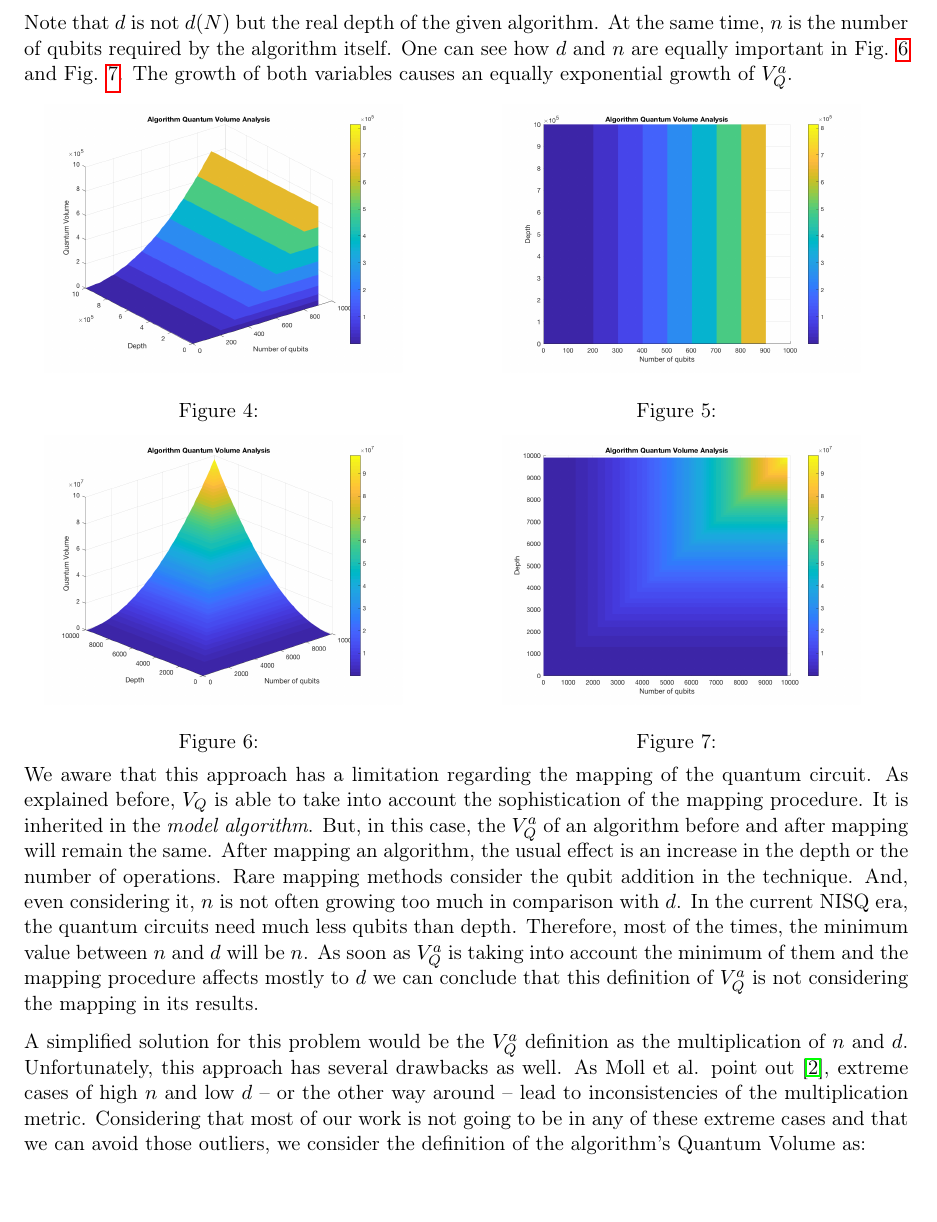
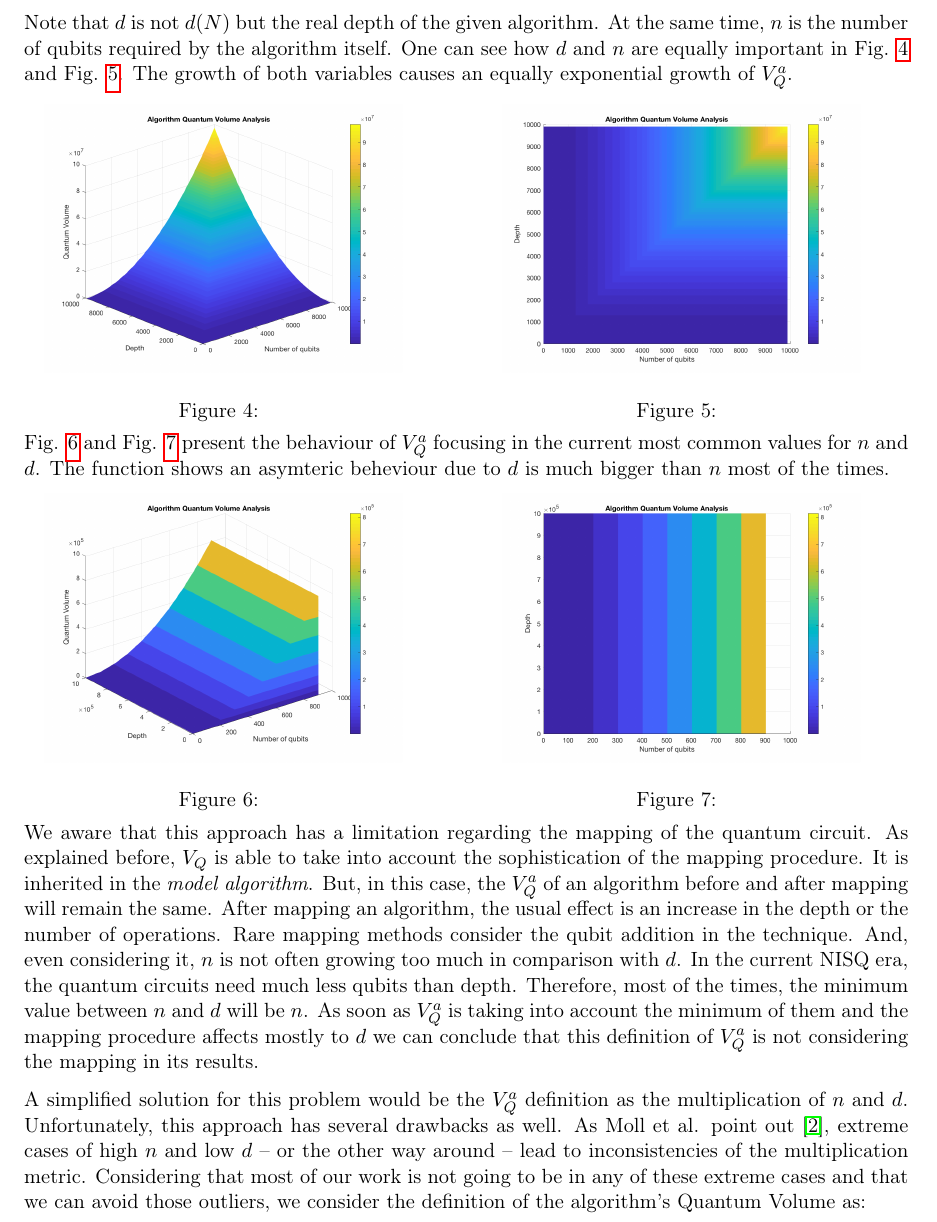
Before and after one commit to Gonaco/quantum_volume_doc, a LaTeX document (notes.tex): part of page 4 of 5 before the commit and part of page 4 of 6 after it, cut so that both start at the same text. Compiled offline with pdfLaTeX.

Commit message:
Explaining the pictures in the V^a_Q section and ordering them

```diff
--- a/notes.tex
+++ b/notes.tex
@@ -29,7 +29,7 @@
  pdftitle={Quantum Volume},
  pdfkeywords={},
  pdfsubject={},
- pdfcreator={Emacs 25.1.1 (Org mode 9.0.5)},
+ pdfcreator={Emacs 25.1.1 (Org mode 9.1.14)},
  pdflang={English}}
 \begin{document}
 
@@ -163,8 +163,40 @@ $$V_Q^a = \min \left[ n,d \right]^2$$
 
 Note that \(d\) is not \(d(N)\) but the real depth of the given algorithm.
 At the same time, \(n\) is the number of qubits required by the algorithm itself.
-One can see how \(d\) and \(n\) are equally important in Fig. \ref{fig:algorithmQV2} and Fig. \ref{fig:algorithmQV1}.
+One can see how \(d\) and \(n\) are equally important in Fig. \ref{fig:algorithmQV2sym} and Fig. \ref{fig:algorithmQV1sym}.
 The growth of both variables causes an equally exponential growth of \(V^a_Q\).
+
+%\begin{figure}
+
+%\centering
+\begin{minipage}{.45\textwidth}
+
+\centering
+
+\begin{center}
+\includegraphics[width=.9\linewidth]{V_q_analysis_sym2.png}
+\end{center}
+
+\captionof{figure}{}
+\label{fig:algorithmQV2sym}
+
+\end{minipage}%
+\hspace{1cm}
+\begin{minipage}{.45\textwidth}
+
+\begin{center}
+\includegraphics[width=.9\linewidth]{V_q_analysis_sym1.png}
+\end{center}
+
+\captionof{figure}{}
+\label{fig:algorithmQV1sym}
+
+\end{minipage}%
+
+Fig. \ref{fig:algorithmQV2asym} and Fig. \ref{fig:algorithmQV1asym} present the behaviour of \(V_Q^a\)
+focusing in the current most common values for \(n\) and \(d\).
+The function shows an asymteric beheviour due to \(d\) is much bigger than \(n\) most of the times.
+
 
 %\begin{figure}
 
@@ -193,32 +225,6 @@ The growth of both variables causes an equally exponential growth of \(V^a_Q\).
 
 \end{minipage}%
 
-%\begin{figure}
-
-%\centering
-\begin{minipage}{.45\textwidth}
-
-\centering
-
-\begin{center}
-\includegraphics[width=.9\linewidth]{V_q_analysis_sym2.png}
-\end{center}
-
-\captionof{figure}{}
-\label{fig:algorithmQV2}
-
-\end{minipage}%
-\hspace{1cm}
-\begin{minipage}{.45\textwidth}
-
-\begin{center}
-\includegraphics[width=.9\linewidth]{V_q_analysis_sym1.png}
-\end{center}
-
-\captionof{figure}{}
-\label{fig:algorithmQV1}
-
-\end{minipage}%
 
 We aware that this approach has a limitation regarding the mapping of the quantum circuit.
 As explained before, \(V_Q\) is able to take into account the sophistication of the mapping procedure.
```
Also changed, not shown: notes.pdf, notes.tex (26 more changed lines), 1 other file.
